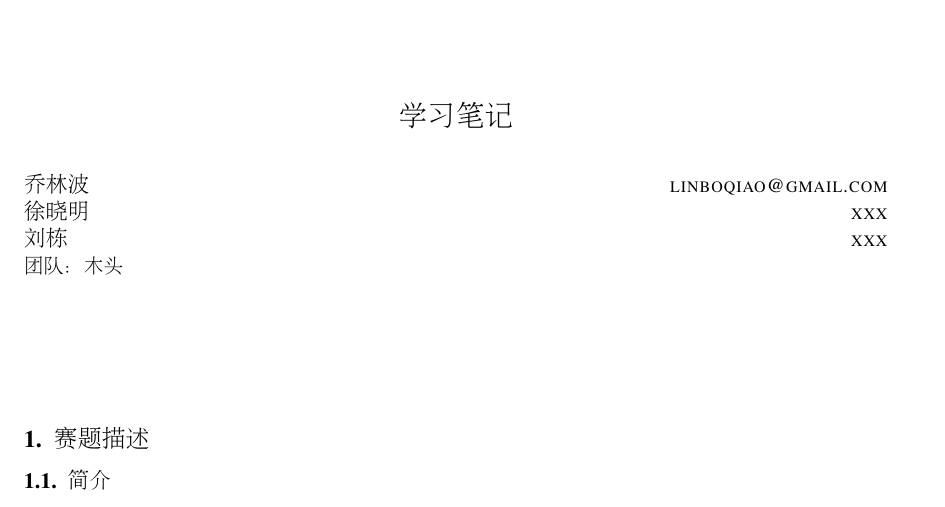
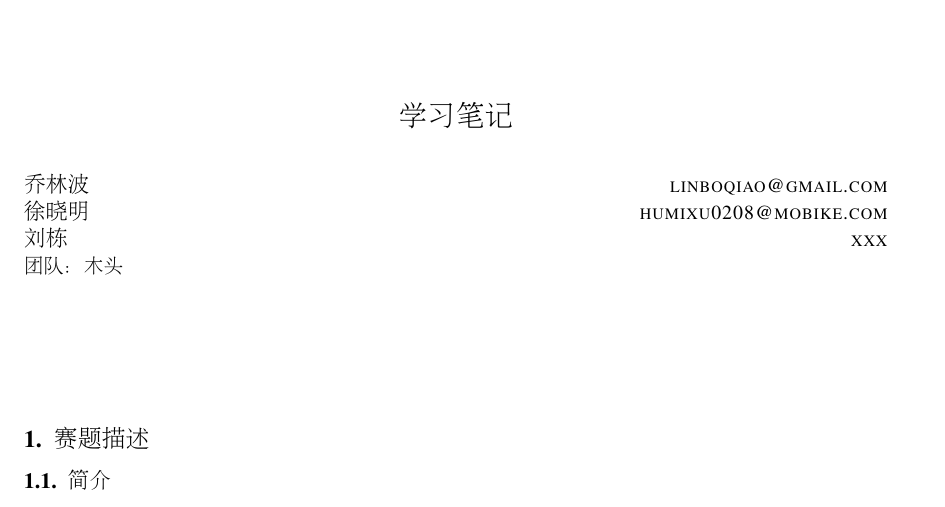
Before and after one commit to linboqiao/TrendPrediction, a LaTeX paper (note/report.tex): part of the page, cut so that both start at the same text. Compiled offline with pdfLaTeX.

Commit message:
add email
add email

```diff
--- a/note/report.tex
+++ b/note/report.tex
@@ -10,7 +10,7 @@
 
 \title{学习笔记}
 \author{乔林波 \Email{linboqiao@gmail.com}\\
-徐晓明 \Email{xxx}\\
+徐晓明 \Email{humixu0208@mobike.com}\\
 刘栋 \Email{xxx}\\
 \addr 团队：木头\\
 }
```
